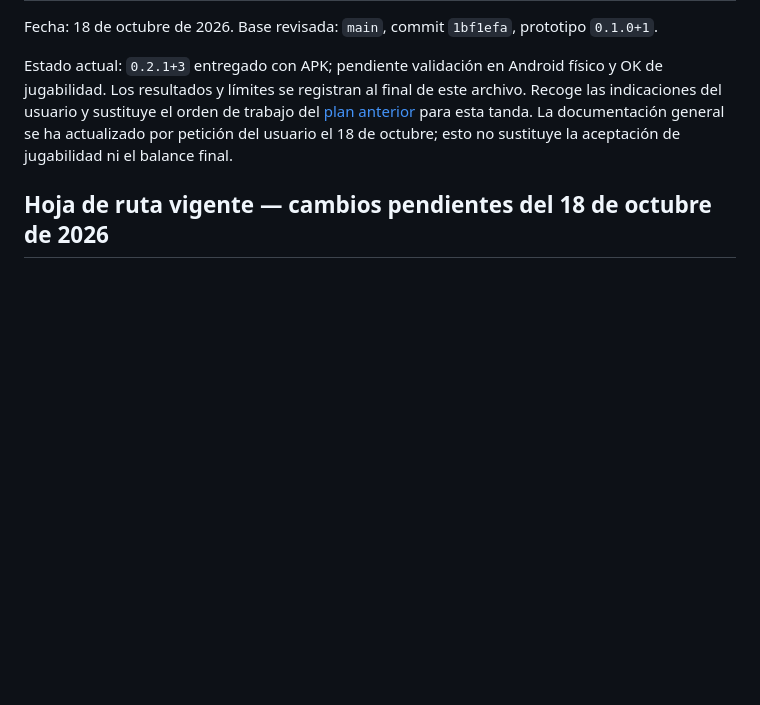
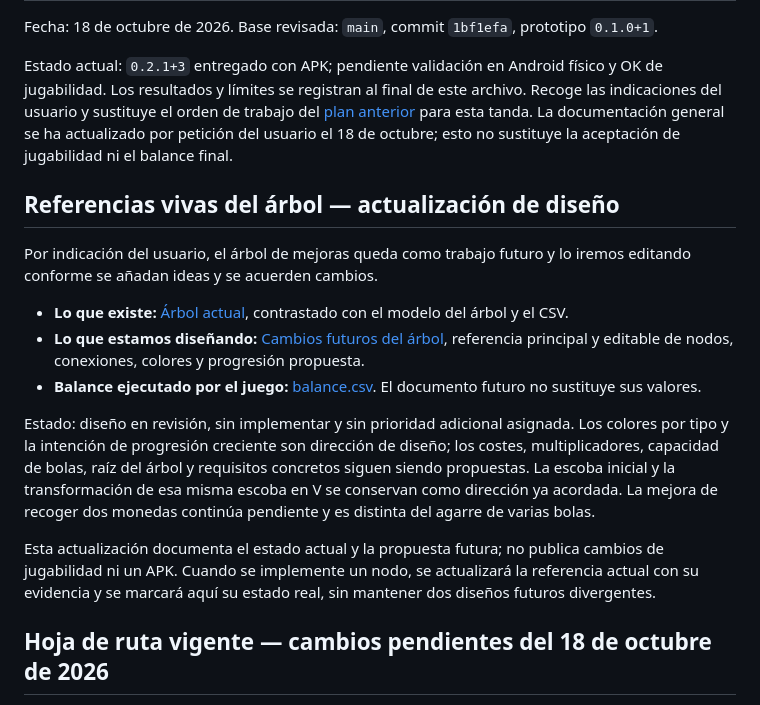
Before and after one commit to migdlp/incremental_hole_game, a Markdown page: docs/plan-cambios-agarre-escoba.md, the part around the change. Drawn GitHub-style; blank space fills up the shorter version.

Commit message:
docs: enlazar referencia actual y diseño futuro del árbol

```diff
--- a/docs/plan-cambios-agarre-escoba.md
+++ b/docs/plan-cambios-agarre-escoba.md
@@ -3,6 +3,18 @@
 Fecha: 18 de octubre de 2026. Base revisada: `main`, commit `1bf1efa`, prototipo `0.1.0+1`.
 
 Estado actual: `0.2.1+3` entregado con APK; pendiente validación en Android físico y OK de jugabilidad. Los resultados y límites se registran al final de este archivo. Recoge las indicaciones del usuario y sustituye el orden de trabajo del [plan anterior](plan-siguiente-iteracion.md) para esta tanda. La documentación general se ha actualizado por petición del usuario el 18 de octubre; esto no sustituye la aceptación de jugabilidad ni el balance final.
+
+## Referencias vivas del árbol — actualización de diseño
+
+Por indicación del usuario, el árbol de mejoras queda como trabajo futuro y lo iremos editando conforme se añadan ideas y se acuerden cambios.
+
+- **Lo que existe:** [Árbol actual](arbol-de-mejoras.md), contrastado con el modelo del árbol y el CSV.
+- **Lo que estamos diseñando:** [Cambios futuros del árbol](cambios-futuros-arbol-mejoras.md), referencia principal y editable de nodos, conexiones, colores y progresión propuesta.
+- **Balance ejecutado por el juego:** [balance.csv](balance.csv). El documento futuro no sustituye sus valores.
+
+Estado: diseño en revisión, sin implementar y sin prioridad adicional asignada. Los colores por tipo y la intención de progresión creciente son dirección de diseño; los costes, multiplicadores, capacidad de bolas, raíz del árbol y requisitos concretos siguen siendo propuestas. La escoba inicial y la transformación de esa misma escoba en V se conservan como dirección ya acordada. La mejora de recoger dos monedas continúa pendiente y es distinta del agarre de varias bolas.
+
+Esta actualización documenta el estado actual y la propuesta futura; no publica cambios de jugabilidad ni un APK. Cuando se implemente un nodo, se actualizará la referencia actual con su evidencia y se marcará aquí su estado real, sin mantener dos diseños futuros divergentes.
 
 ## Hoja de ruta vigente — cambios pendientes del 18 de octubre de 2026
 
```
